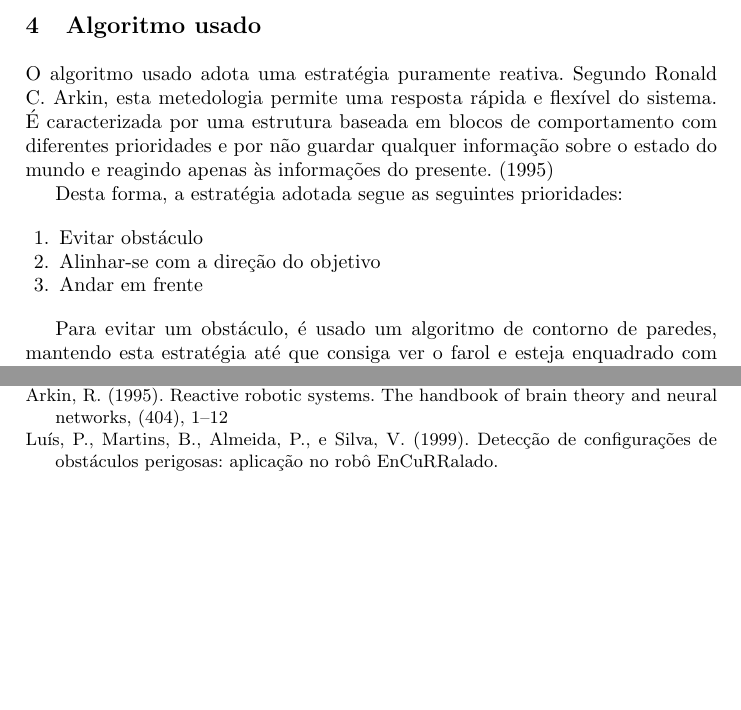
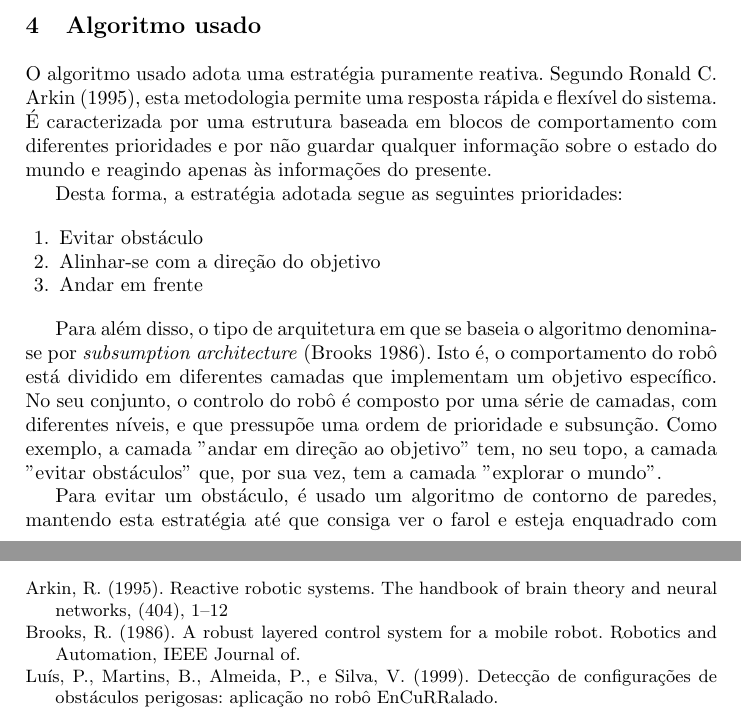
Before and after one commit to tiagobabo/ciber-rato-reactive-robot, a LaTeX paper (paper/untitled-1.tex): two parts of pages 2 and 5 of 5, joined at a grey line, cut so that both start at the same text, the shorter picture padded with empty space. Compiled offline with pdfLaTeX.

Commit message:
Updates paper.

```diff
--- a/paper/untitled-1.tex
+++ b/paper/untitled-1.tex
@@ -1,6 +1,7 @@
 \documentclass[citeauthoryear]{llncs} %
 \usepackage[utf8]{inputenc}
 \usepackage{graphicx}
+\usepackage{float}
 \bibliographystyle{splncs}
 
 \begin{document}
@@ -60,7 +61,7 @@ O cenário da competição é delineado por uma área retangular, delimitada, co
 
 \section{Algoritmo usado}
 
-O algoritmo usado adota uma estratégia puramente reativa. Segundo Ronald C. Arkin, esta metedologia permite uma resposta rápida e flexível do sistema. É caracterizada por uma estrutura baseada em blocos de comportamento com diferentes prioridades e por não guardar qualquer informação sobre o estado do mundo e reagindo apenas às informações do presente. (\cite{arkin})
+O algoritmo usado adota uma estratégia puramente reativa. Segundo Ronald C. Arkin (\cite{arkin}), esta metodologia permite uma resposta rápida e flexível do sistema. É caracterizada por uma estrutura baseada em blocos de comportamento com diferentes prioridades e por não guardar qualquer informação sobre o estado do mundo e reagindo apenas às informações do presente.
 
 Desta forma, a estratégia adotada segue as seguintes prioridades:
 
@@ -70,3 +71,4 @@ Desta forma, a estratégia adotada segue as seguintes prioridades:
 \item Andar em frente
 \end{enumerate}
 
+Para além disso, o tipo de arquitetura em que se baseia o algoritmo denomina-se por \emph{subsumption architecture} (\cite{brooks}). Isto é, o comportamento do robô está dividido em diferentes camadas que implementam um objetivo específico. No seu conjunto, o controlo do robô é composto por uma série de camadas, com diferentes níveis, e que pressupõe uma ordem de prioridade e subsunção.  Como exemplo, a camada "andar em direção ao objetivo" tem, no seu topo, a camada "evitar obstáculos" que, por sua vez, tem a camada "explorar o mundo".
@@ -113,13 +118,14 @@ A evolução natural deste algoritmo seria, então, alterar a abordagem purament
 \begingroup
 \renewcommand\refname{Referências}
 \begin{thebibliography}{}
-
+\bibitem[1995]{arkin}
+Arkin, R. (1995). Reactive robotic systems. The handbook of brain theory and neural networks, (404), 1–12
+\bibitem[Brooks 1986]{brooks}
+Brooks, R. (1986). A robust layered control system for a mobile robot. Robotics and Automation, IEEE Journal of.
+\bibitem[Luís et al.  2002]{encur}
+Luís, P., Martins, B., Almeida, P., e Silva, V. (1999). Detecção de configurações de obstáculos perigosas: aplicação no robô EnCuRRalado.
 \bibitem[Micro-Rato 2011]{microrato}
 Micro-Rato, Departamento de Eletrónica e Telecomunicações, Universidade de Aveiro, 2011, "CiberRato 2011 - Rules and Technical Specifications" Acedido a 3 de Novembro 2012. http://microrato.ua.pt
-\bibitem[1995]{arkin}
-Arkin, R. (1995). Reactive robotic systems. The handbook of brain theory and neural networks, (404), 1–12
-\bibitem[Luís et al.  2002]{encur}
-Luís, P., Martins, B., Almeida, P., e Silva, V. (1999). Detecção de configurações de obstáculos perigosas: aplicação no robô EnCuRRalado.
 \end{thebibliography}
 \endgroup
 \end{document}
```
Also changed, not shown: paper/untitled-1.pdf, paper/untitled-1.tex (13 more changed lines), 5 other files.
